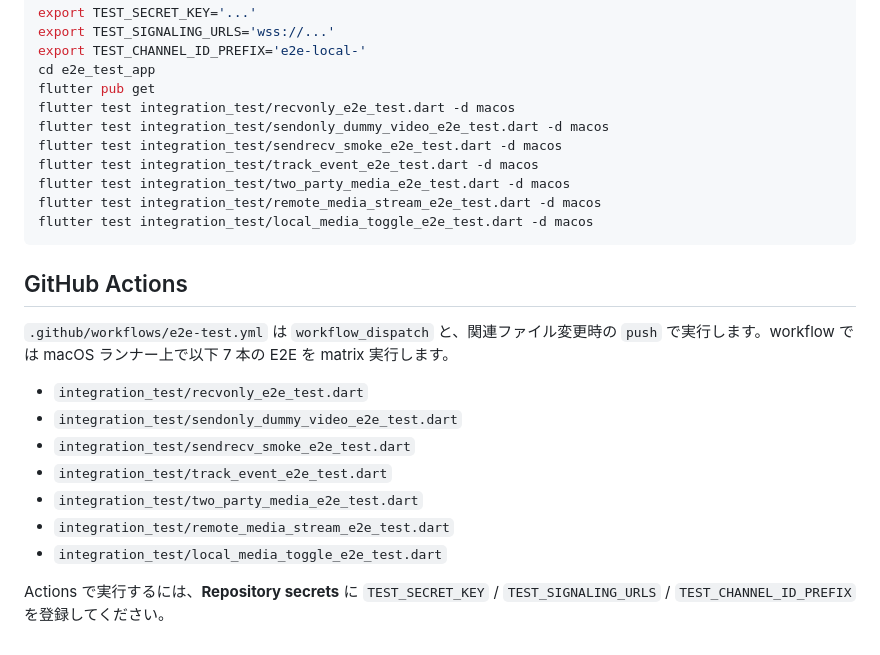
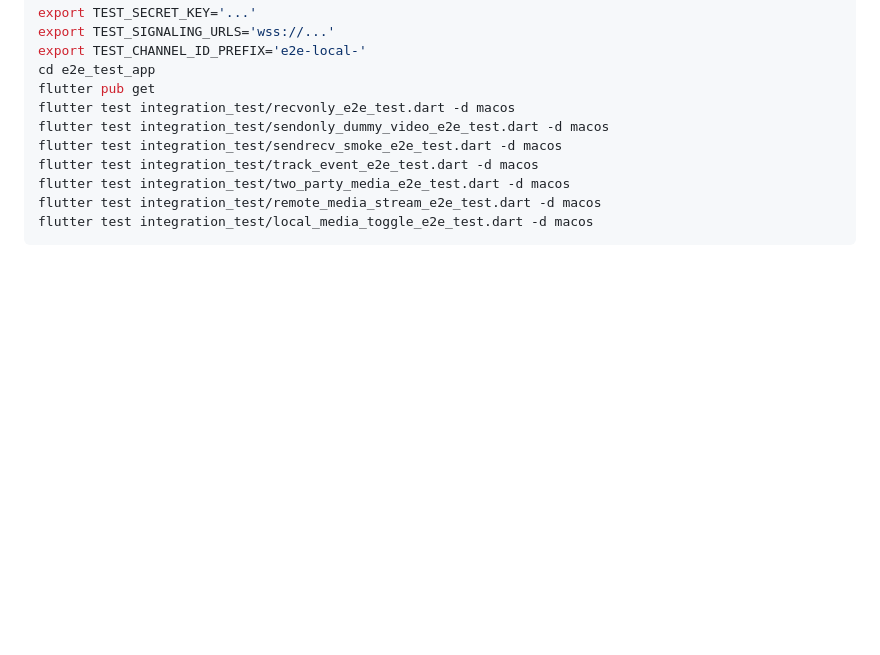
Before and after one commit to shiguredo/sora-flutter-sdk, a Markdown page: e2e_test_app/README.md, the part around the change. GitHub-like rendering; blank space fills up the shorter version.

Commit message:
不要な記述を削除する

````diff
--- a/e2e_test_app/README.md
+++ b/e2e_test_app/README.md
@@ -48,17 +48,3 @@ flutter test integration_test/two_party_media_e2e_test.dart -d macos
 flutter test integration_test/remote_media_stream_e2e_test.dart -d macos
 flutter test integration_test/local_media_toggle_e2e_test.dart -d macos
 ```
-
-## GitHub Actions
-
-`.github/workflows/e2e-test.yml` は `workflow_dispatch` と、関連ファイル変更時の `push` で実行します。workflow では macOS ランナー上で以下 7 本の E2E を matrix 実行します。
-
-- `integration_test/recvonly_e2e_test.dart`
-- `integration_test/sendonly_dummy_video_e2e_test.dart`
-- `integration_test/sendrecv_smoke_e2e_test.dart`
-- `integration_test/track_event_e2e_test.dart`
-- `integration_test/two_party_media_e2e_test.dart`
-- `integration_test/remote_media_stream_e2e_test.dart`
-- `integration_test/local_media_toggle_e2e_test.dart`
-
-Actions で実行するには、**Repository secrets** に `TEST_SECRET_KEY` / `TEST_SIGNALING_URLS` / `TEST_CHANNEL_ID_PREFIX` を登録してください。
````
